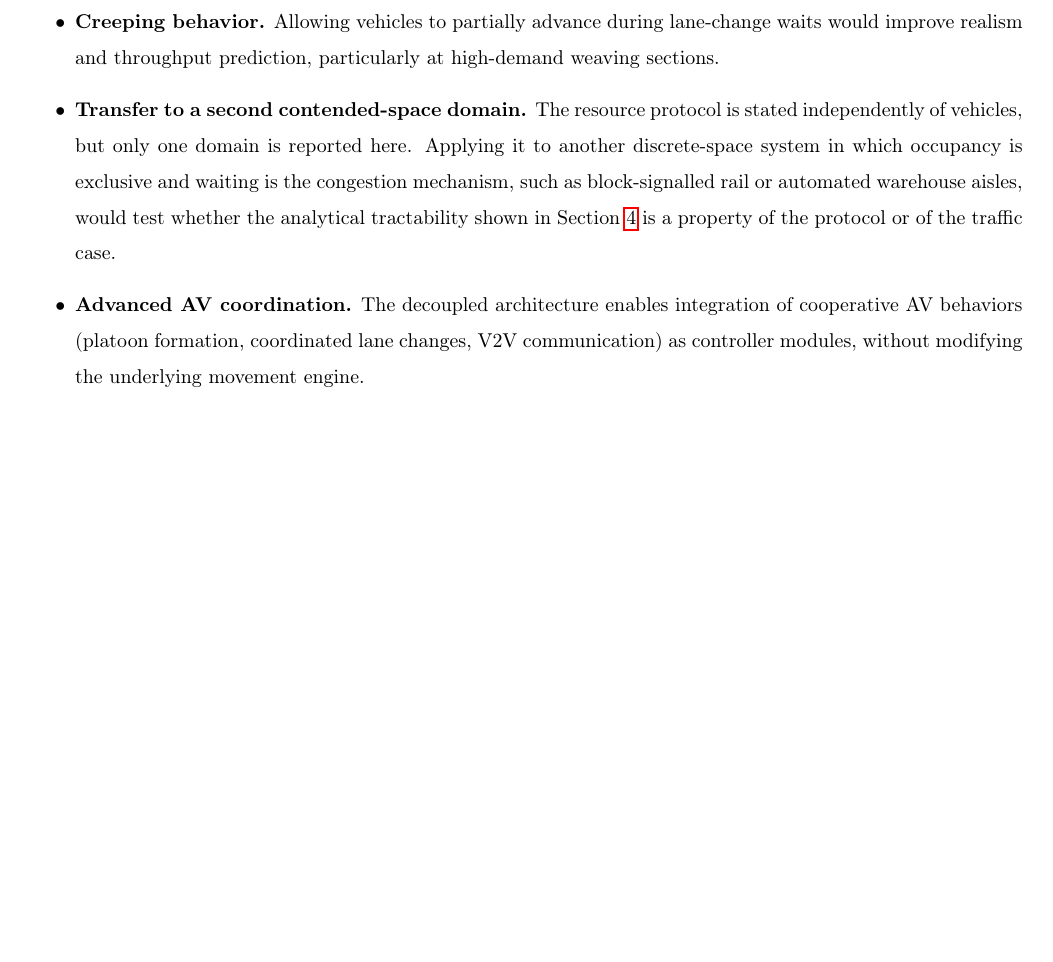
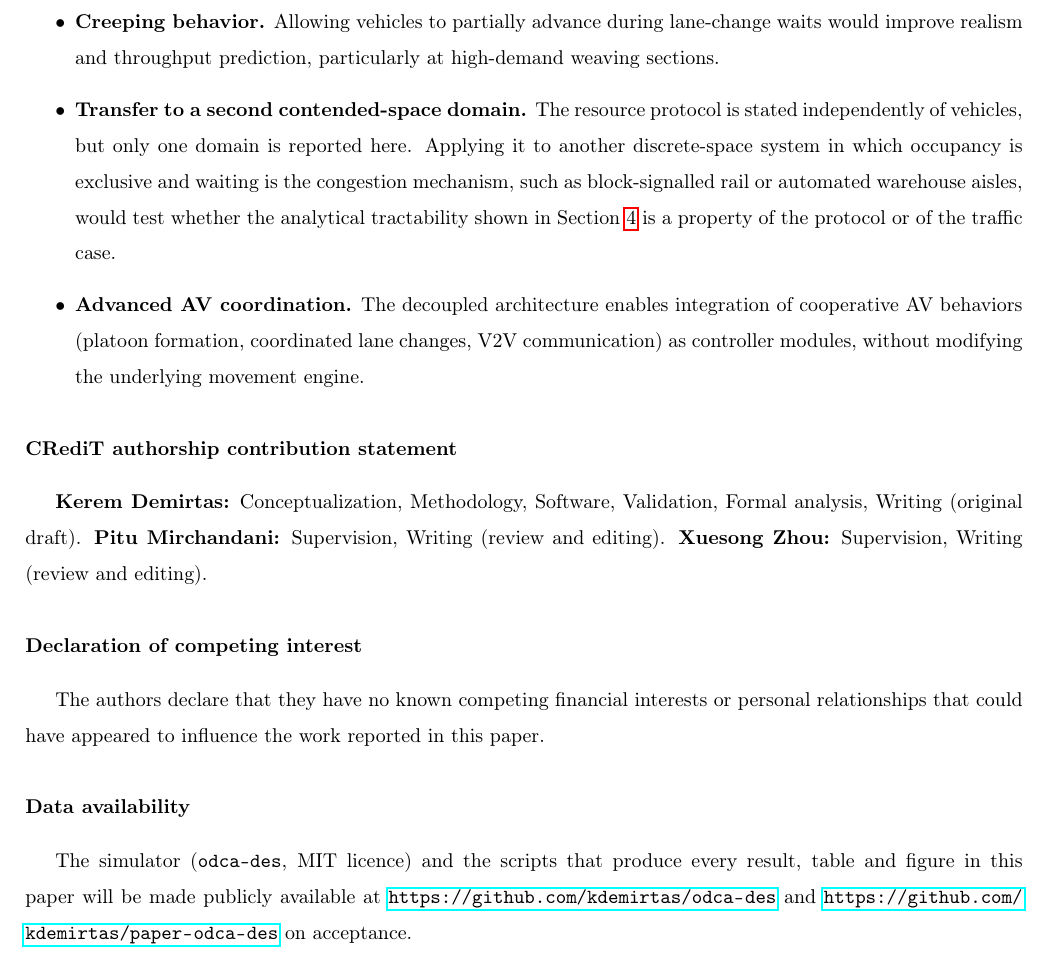
Before and after one commit to kdemirtas/paper-odca-des, a LaTeX paper (paper/paper-odca-des_smpt.tex): part of page 44 of 46 before the commit and part of page 44 of 47 after it, cut so that both start at the same text, the shorter picture padded with empty space. Compiled offline with pdfLaTeX.

Commit message:
Close the pre-submission review, add the declarations, target Transportation Engineering (D-2026-09-22-2)
Critic round 9, the full pre-submission read: every number matched to manuscript_numbers.py,
36/36 citations, 0 Critical, 2 Major (no competing-interest declaration, no data availability
statement). Both applied as shared blocks before the references, with a CRediT statement added;
acknowledgments deliberately absent. Humanizer pass 02 on the new text: nothing. Critic round 10
confirming: 0/0/0, the paper can be sent.

New target journal, Transportation Engineering, on Kerem's co-advisor's information: third file
paper-odca-des_treng.tex from the TR-B version, differing in the journal line and a
competing-interest declaration that names Zhou's Associate Editor role and recusal. Builds
clean, 2 hunks against _trb, 7 against _smpt. Marked sets and diffs rebuilt for all three.
The open-science APC waiver is unverified and recorded as such. No number moved.

```diff
--- a/paper/paper-odca-des_smpt.tex
+++ b/paper/paper-odca-des_smpt.tex
@@ -1360,6 +1360,20 @@ The ODCA-DES framework provides a foundation for several research directions:
 
 
 % ============================================================
+% Declarations (Elsevier)
+% ============================================================
+\section*{CRediT authorship contribution statement}
+\textbf{Kerem Demirtas:} Conceptualization, Methodology, Software, Validation, Formal analysis, Writing (original draft).
+\textbf{Pitu Mirchandani:} Supervision, Writing (review and editing).
+\textbf{Xuesong Zhou:} Supervision, Writing (review and editing).
+
+\section*{Declaration of competing interest}
+The authors declare that they have no known competing financial interests or personal relationships that could have appeared to influence the work reported in this paper.
+
+\section*{Data availability}
+The simulator (\texttt{odca-des}, MIT licence) and the scripts that produce every result, table and figure in this paper will be made publicly available at \url{https://github.com/kdemirtas/odca-des} and \url{https://github.com/kdemirtas/paper-odca-des} on acceptance.
+
+% ============================================================
 % References
 % ============================================================
 \bibliographystyle{elsarticle-harv}
```
Also changed, not shown: README.md.
